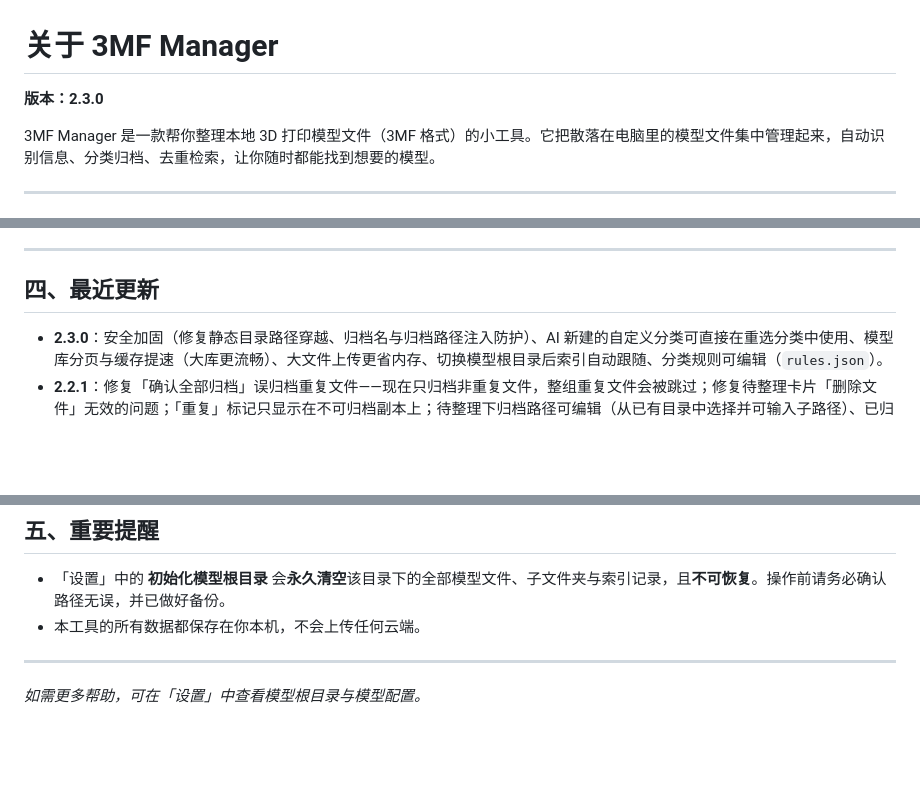
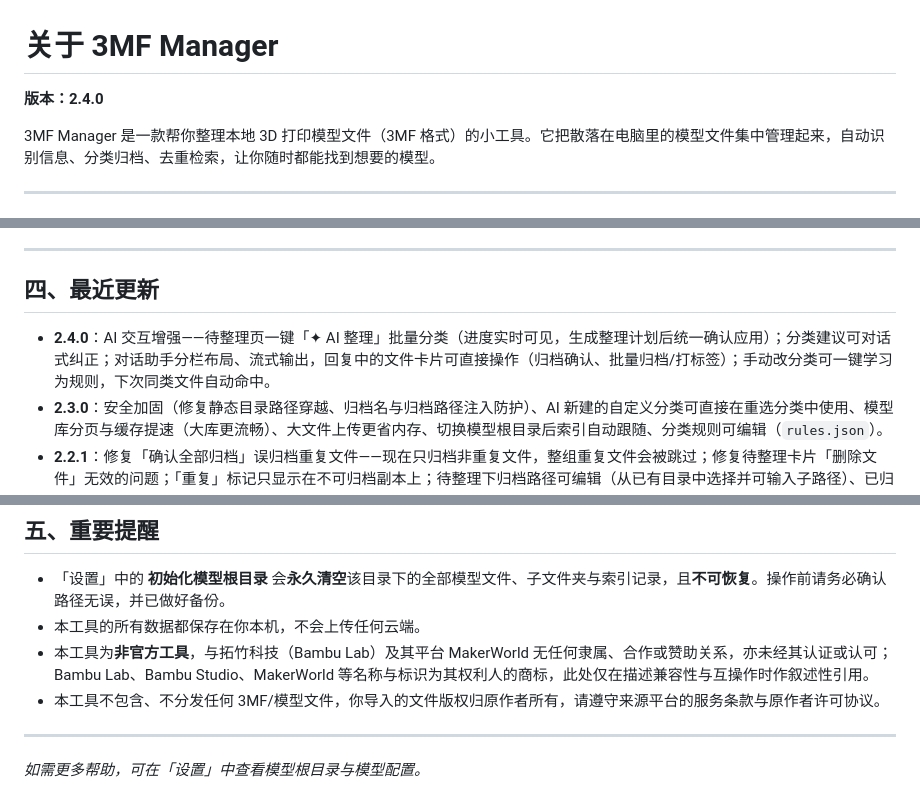
Before and after one commit to flyingface/3mf_manager, a Markdown page: ABOUT.md, 3 parts joined by grey strips. Drawn GitHub-style; blank space fills up the shorter version.

Commit message:
docs(about): 关于页同步非官方声明与商标归属，版本对齐 2.4.0 并补更新记录

```diff
--- a/ABOUT.md
+++ b/ABOUT.md
@@ -1,6 +1,6 @@
 # 关于 3MF Manager
 
-**版本：2.3.0**
+**版本：2.4.0**
 
 3MF Manager 是一款帮你整理本地 3D 打印模型文件（3MF 格式）的小工具。它把散落在电脑里的模型文件集中管理起来，自动识别信息、分类归档、去重检索，让你随时都能找到想要的模型。
 
@@ -39,6 +39,7 @@
 
 ## 四、最近更新
 
+- **2.4.0**：AI 交互增强——待整理页一键「✦ AI 整理」批量分类（进度实时可见，生成整理计划后统一确认应用）；分类建议可对话式纠正；对话助手分栏布局、流式输出，回复中的文件卡片可直接操作（归档确认、批量归档/打标签）；手动改分类可一键学习为规则，下次同类文件自动命中。
 - **2.3.0**：安全加固（修复静态目录路径穿越、归档名与归档路径注入防护）、AI 新建的自定义分类可直接在重选分类中使用、模型库分页与缓存提速（大库更流畅）、大文件上传更省内存、切换模型根目录后索引自动跟随、分类规则可编辑（`rules.json`）。
 - **2.2.1**：修复「确认全部归档」误归档重复文件——现在只归档非重复文件，整组重复文件会被跳过；修复待整理卡片「删除文件」无效的问题；「重复」标记只显示在不可归档副本上；待整理下归档路径可编辑（从已有目录中选择并可输入子路径）、已归档只读并显示「打开」图标；添加标签去重、增删标签局部更新不整页刷新。
 - **2.1.0**：自动提取模型摆盘缩略图，卡片可直接查看多块打印板的预览图。
@@ -51,6 +52,8 @@
 
 - 「设置」中的 **初始化模型根目录** 会**永久清空**该目录下的全部模型文件、子文件夹与索引记录，且**不可恢复**。操作前请务必确认路径无误，并已做好备份。
 - 本工具的所有数据都保存在你本机，不会上传任何云端。
+- 本工具为**非官方工具**，与拓竹科技（Bambu Lab）及其平台 MakerWorld 无任何隶属、合作或赞助关系，亦未经其认证或认可；Bambu Lab、Bambu Studio、MakerWorld 等名称与标识为其权利人的商标，此处仅在描述兼容性与互操作时作叙述性引用。
+- 本工具不包含、不分发任何 3MF/模型文件，你导入的文件版权归原作者所有，请遵守来源平台的服务条款与原作者许可协议。
 
 ---
 
```
